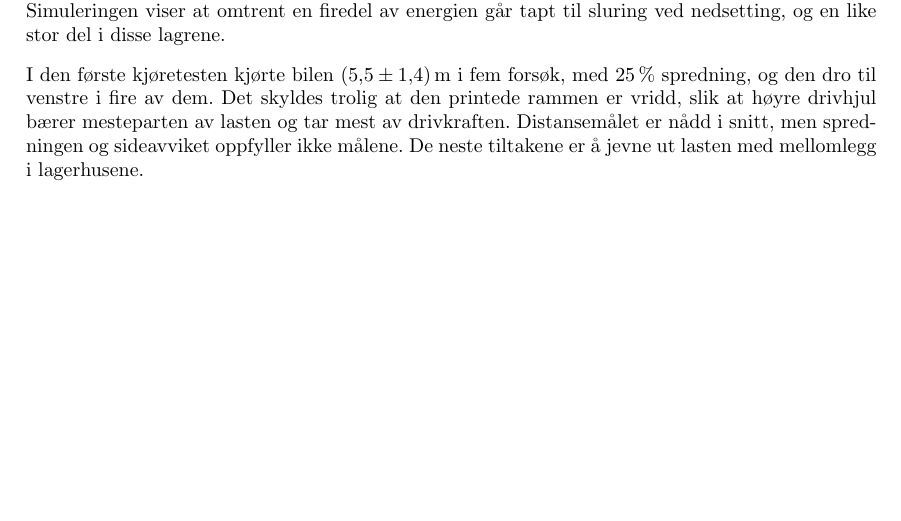
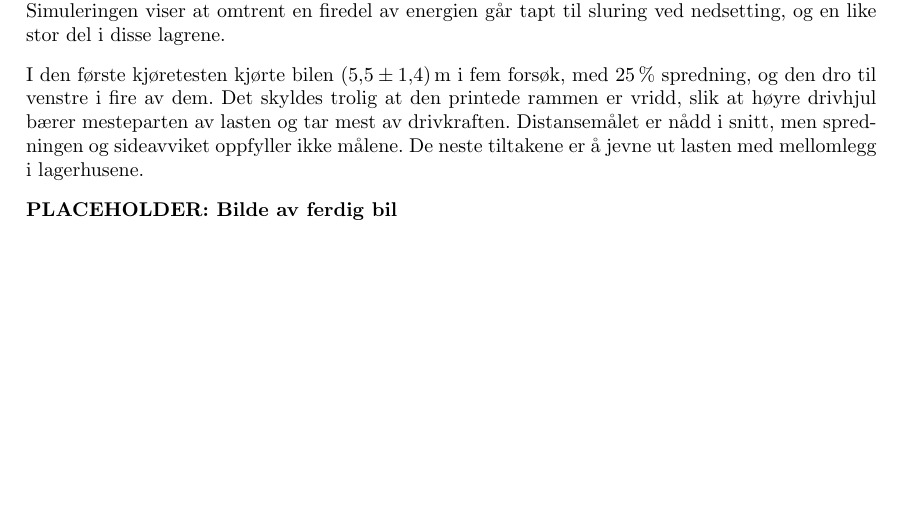
Before and after one commit to olivertiller/KERS-bil, a LaTeX document (Rapport/main.tex, which reads Rapport/Sections/Summary.tex): part of page 3 of 39 before the commit and part of page 3 of 40 after it, cut so that both start at the same text. Compiled offline with pdfLaTeX.

Commit message:
Updates from Overleaf

```diff
--- a/Rapport/Sections/Summary.tex
+++ b/Rapport/Sections/Summary.tex
@@ -7,3 +7,5 @@ Tre konsepter ble vurdert i en vektet matrise: direkte drift, en trinnløs reim
 Tapet i lagrene på svinghjulsakselen ble målt med utsnurring, med en Hall-sensor og en ESP32. Simuleringen viser at omtrent en firedel av energien går tapt til sluring ved nedsetting, og en like stor del i disse lagrene.
 
 I den første kjøretesten kjørte bilen \SI[separate-uncertainty=true]{5,5 \pm 1,4}{m} i fem forsøk, med \SI{25}{\percent} spredning, og den dro til venstre i fire av dem. Det skyldes trolig at den printede rammen er vridd, slik at høyre drivhjul bærer mesteparten av lasten og tar mest av drivkraften. Distansemålet er nådd i snitt, men spredningen og sideavviket oppfyller ikke målene. De neste tiltakene er å jevne ut lasten med mellomlegg i lagerhusene.
+
+\textbf{PLACEHOLDER: Bilde av ferdig bil}
```
Also changed, not shown: Rapport/Sections/AI_use.tex (+1 -0 lines).
